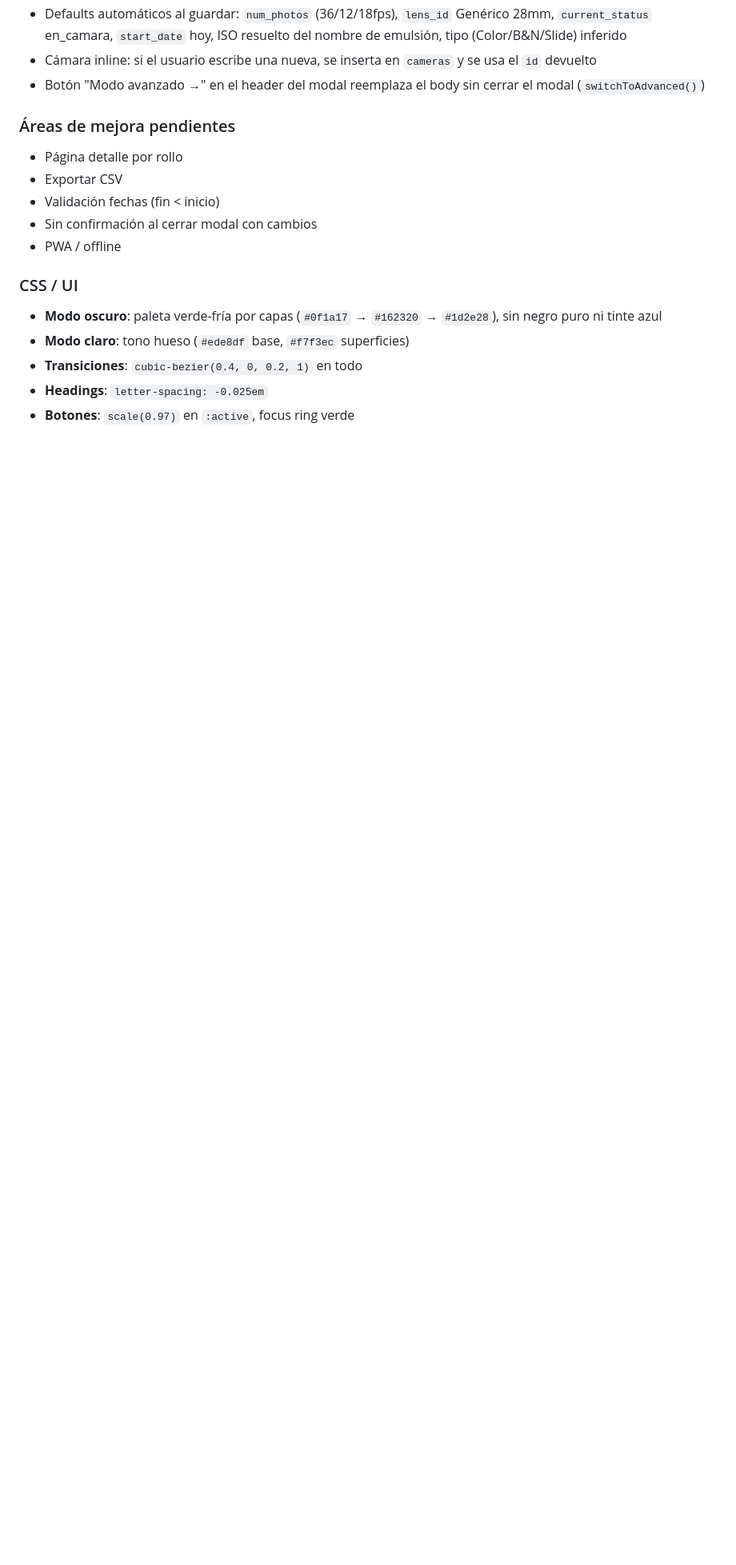
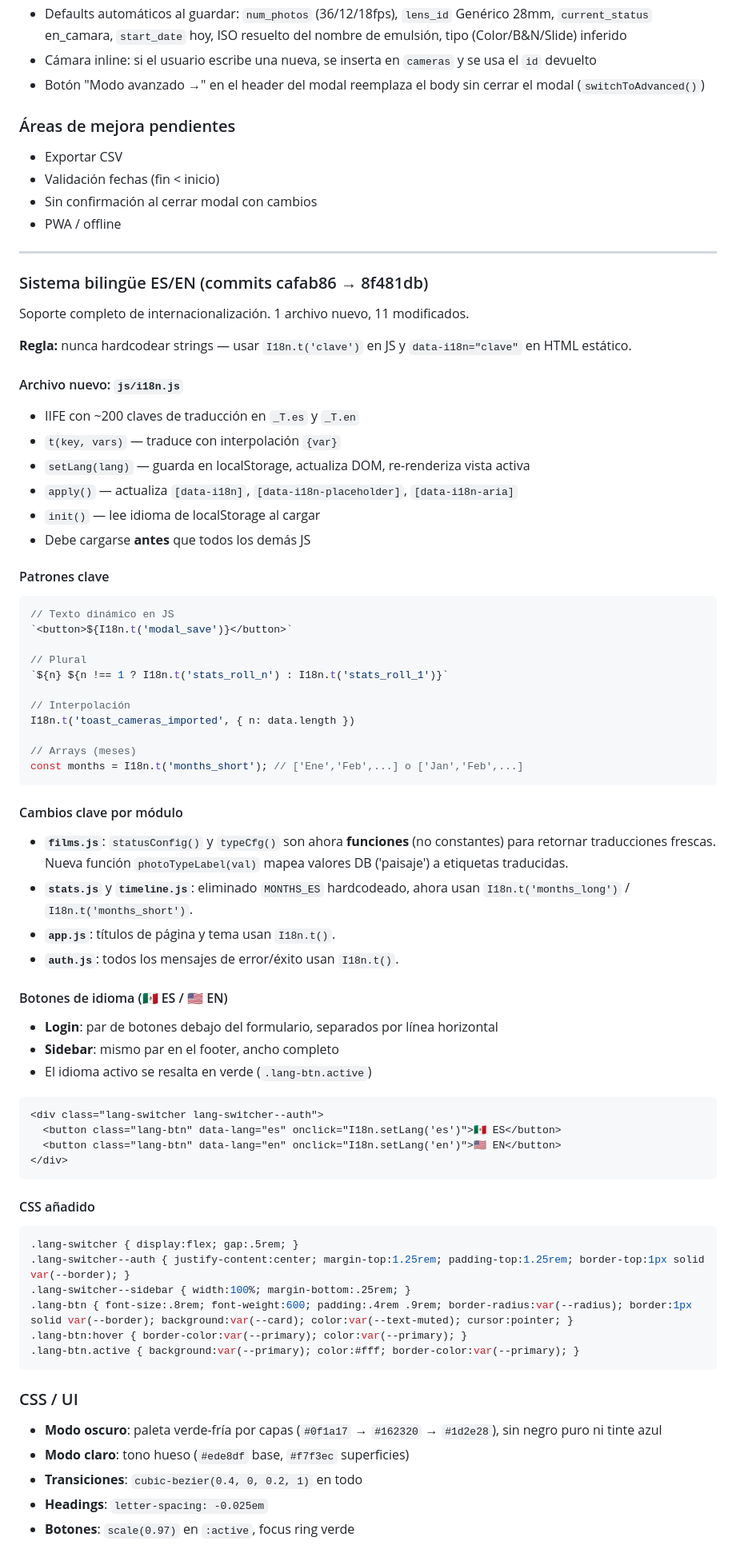
Before and after one commit to delmoralmb-s8/film-database-byd, a Markdown page: PROJECT2.md, the part around the change. Shown at 80% size. GitHub-like rendering; blank space fills up the shorter version.

Commit message:
Docs: actualiza PROJECT2.md con sistema bilingüe ES/EN

````diff
--- a/PROJECT2.md
+++ b/PROJECT2.md
@@ -133,11 +133,69 @@ Nuevo módulo en sidebar (abajo de Línea de tiempo). 7 secciones:
 - Botón "Modo avanzado →" en el header del modal reemplaza el body sin cerrar el modal (`switchToAdvanced()`)
 
 ### Áreas de mejora pendientes
-- Página detalle por rollo
 - Exportar CSV
 - Validación fechas (fin < inicio)
 - Sin confirmación al cerrar modal con cambios
 - PWA / offline
+
+---
+
+### Sistema bilingüe ES/EN (commits cafab86 → 8f481db)
+
+Soporte completo de internacionalización. 1 archivo nuevo, 11 modificados.
+
+**Regla:** nunca hardcodear strings — usar `I18n.t('clave')` en JS y `data-i18n="clave"` en HTML estático.
+
+#### Archivo nuevo: `js/i18n.js`
+- IIFE con ~200 claves de traducción en `_T.es` y `_T.en`
+- `t(key, vars)` — traduce con interpolación `{var}`
+- `setLang(lang)` — guarda en localStorage, actualiza DOM, re-renderiza vista activa
+- `apply()` — actualiza `[data-i18n]`, `[data-i18n-placeholder]`, `[data-i18n-aria]`
+- `init()` — lee idioma de localStorage al cargar
+- Debe cargarse **antes** que todos los demás JS
+
+#### Patrones clave
+```js
+// Texto dinámico en JS
+`<button>${I18n.t('modal_save')}</button>`
+
+// Plural
+`${n} ${n !== 1 ? I18n.t('stats_roll_n') : I18n.t('stats_roll_1')}`
+
+// Interpolación
+I18n.t('toast_cameras_imported', { n: data.length })
+
+// Arrays (meses)
+const months = I18n.t('months_short'); // ['Ene','Feb',...] o ['Jan','Feb',...]
+```
+
+#### Cambios clave por módulo
+- **`films.js`**: `statusConfig()` y `typeCfg()` son ahora **funciones** (no constantes) para retornar traducciones frescas. Nueva función `photoTypeLabel(val)` mapea valores DB ('paisaje') a etiquetas traducidas.
+- **`stats.js`** y **`timeline.js`**: eliminado `MONTHS_ES` hardcodeado, ahora usan `I18n.t('months_long')` / `I18n.t('months_short')`.
+- **`app.js`**: títulos de página y tema usan `I18n.t()`.
+- **`auth.js`**: todos los mensajes de error/éxito usan `I18n.t()`.
+
+#### Botones de idioma (🇲🇽 ES / 🇺🇸 EN)
+- **Login**: par de botones debajo del formulario, separados por línea horizontal
+- **Sidebar**: mismo par en el footer, ancho completo
+- El idioma activo se resalta en verde (`.lang-btn.active`)
+
+```html
+<div class="lang-switcher lang-switcher--auth">
+  <button class="lang-btn" data-lang="es" onclick="I18n.setLang('es')">🇲🇽 ES</button>
+  <button class="lang-btn" data-lang="en" onclick="I18n.setLang('en')">🇺🇸 EN</button>
+</div>
+```
+
+#### CSS añadido
+```css
+.lang-switcher { display:flex; gap:.5rem; }
+.lang-switcher--auth { justify-content:center; margin-top:1.25rem; padding-top:1.25rem; border-top:1px solid var(--border); }
+.lang-switcher--sidebar { width:100%; margin-bottom:.25rem; }
+.lang-btn { font-size:.8rem; font-weight:600; padding:.4rem .9rem; border-radius:var(--radius); border:1px solid var(--border); background:var(--card); color:var(--text-muted); cursor:pointer; }
+.lang-btn:hover { border-color:var(--primary); color:var(--primary); }
+.lang-btn.active { background:var(--primary); color:#fff; border-color:var(--primary); }
+```
 
 
 ### CSS / UI
````
